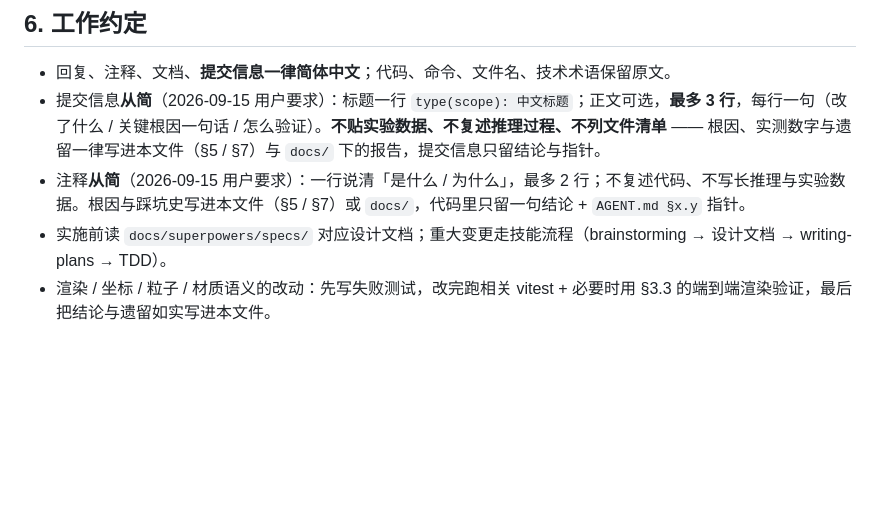
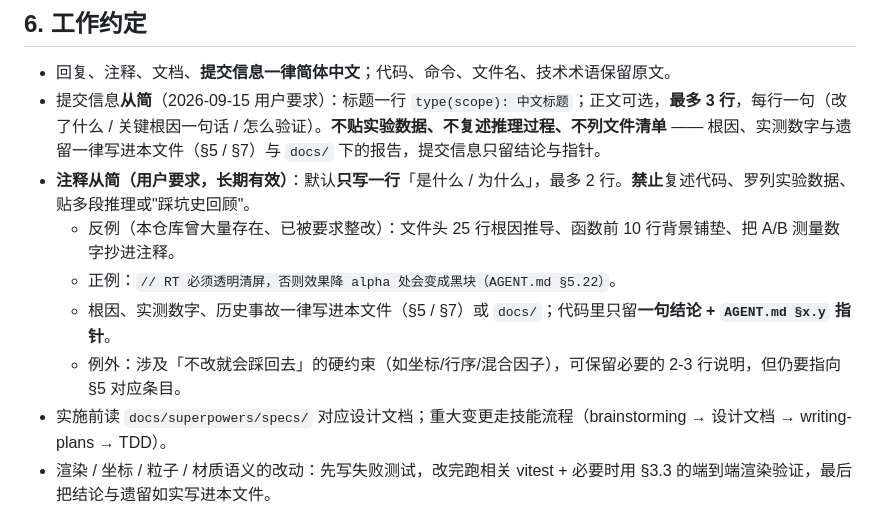
Before and after one commit to yu502950715yang/dsh-use-wallpaper, a Markdown page: AGENT.md, the part around the change. Drawn GitHub-style; blank space fills up the shorter version.

Commit message:
docs(agents): 注释约定升为硬规则（一行、最多 2 行，禁止复述代码/贴数据）
另在全局 ~/.dsh/AGENTS.md 记同一约定（不在本仓库内）。

```diff
--- a/AGENT.md
+++ b/AGENT.md
@@ -185,7 +185,11 @@ research/                    gitignore：截图 / 验证脚本 / 临时 profile
 
 - 回复、注释、文档、**提交信息一律简体中文**；代码、命令、文件名、技术术语保留原文。
 - 提交信息**从简**（2026-09-15 用户要求）：标题一行 `type(scope): 中文标题`；正文可选，**最多 3 行**，每行一句（改了什么 / 关键根因一句话 / 怎么验证）。**不贴实验数据、不复述推理过程、不列文件清单** —— 根因、实测数字与遗留一律写进本文件（§5 / §7）与 `docs/` 下的报告，提交信息只留结论与指针。
-- 注释**从简**（2026-09-15 用户要求）：一行说清「是什么 / 为什么」，最多 2 行；不复述代码、不写长推理与实验数据。根因与踩坑史写进本文件（§5 / §7）或 `docs/`，代码里只留一句结论 + `AGENT.md §x.y` 指针。
+- **注释从简（用户要求，长期有效）**：默认**只写一行**「是什么 / 为什么」，最多 2 行。**禁止**复述代码、罗列实验数据、贴多段推理或"踩坑史回顾"。
+  - 反例（本仓库曾大量存在、已被要求整改）：文件头 25 行根因推导、函数前 10 行背景铺垫、把 A/B 测量数字抄进注释。
+  - 正例：`// RT 必须透明清屏，否则效果降 alpha 处会变成黑块（AGENT.md §5.22）`。
+  - 根因、实测数字、历史事故一律写进本文件（§5 / §7）或 `docs/`；代码里只留**一句结论 + `AGENT.md §x.y` 指针**。
+  - 例外：涉及「不改就会踩回去」的硬约束（如坐标/行序/混合因子），可保留必要的 2-3 行说明，但仍要指向 §5 对应条目。
 - 实施前读 `docs/superpowers/specs/` 对应设计文档；重大变更走技能流程（brainstorming → 设计文档 → writing-plans → TDD）。
 - 渲染 / 坐标 / 粒子 / 材质语义的改动：先写失败测试，改完跑相关 vitest + 必要时用 §3.3 的端到端渲染验证，最后把结论与遗留如实写进本文件。
 - **如实标注**：能力未达成就在 §7 写明，不要宣称「全库支持」。
```
